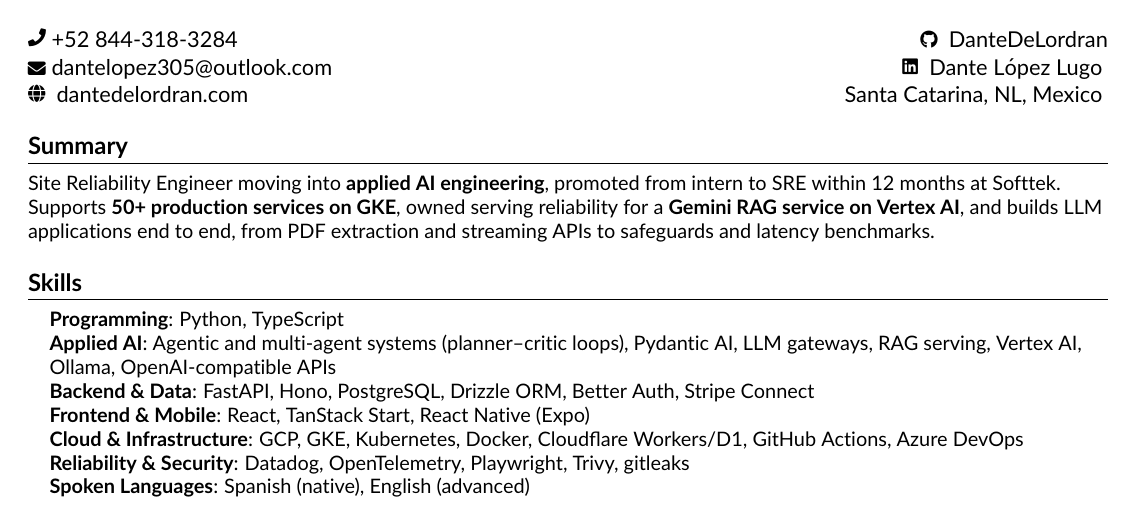
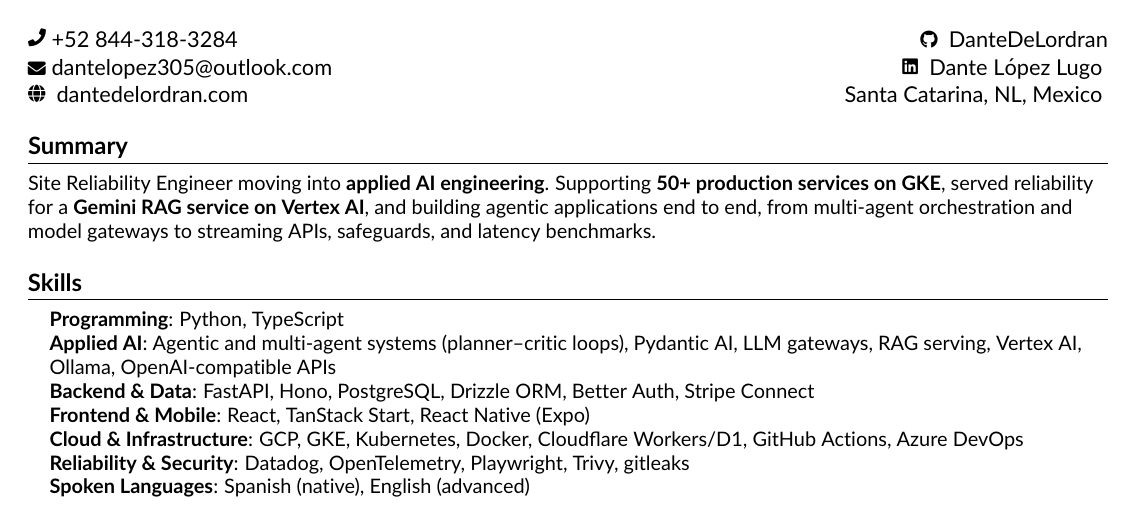
Before and after one commit to DanteDeLordran/DanteDeLordran, a LaTeX document (src/main.tex, which reads src/components/summary.tex): part of page 1 of 2, cut so that both start at the same text. Compiled offline with pdfLaTeX.

Commit message:
docs(cv): reframe summary around agentic applications
Highlight multi-agent orchestration and model gateways, and add a commented-out Darsaras summary to swap in after incorporation.

```diff
--- a/src/components/summary.tex
+++ b/src/components/summary.tex
@@ -1,8 +1,15 @@
 %-----------SUMMARY-----------%
 \section{Summary}
 \small{
-  Site Reliability Engineer moving into \textbf{applied AI engineering}, promoted from intern to
-  SRE within 12 months at Softtek. Supports \textbf{50+ production services on GKE}, owned serving
-  reliability for a \textbf{Gemini RAG service on Vertex AI}, and builds LLM applications end to end,
-  from PDF extraction and streaming APIs to safeguards and latency benchmarks.
+  Site Reliability Engineer moving into \textbf{applied AI engineering}. Supporting \textbf{50+ production services on GKE}, served
+  reliability for a \textbf{Gemini RAG service on Vertex AI}, and building agentic applications
+  end to end, from multi-agent orchestration and model gateways to streaming APIs, safeguards,
+  and latency benchmarks.
 }
+% --- DARSARAS: swap in this summary after incorporation (target end of Nov 2026) ---
+%\small{
+%  Site Reliability Engineer and \textbf{co-founder of Darsaras}, moving into \textbf{applied AI engineering}.
+%  Supports \textbf{50+ production services on GKE} at Softtek, owned serving reliability for a
+%  \textbf{Gemini RAG service on Vertex AI}, and builds agentic products end to end: a multi-tenant
+%  \textbf{agentic IT service desk} and a payments-backed marketplace with a mobile app.
+%}
```
